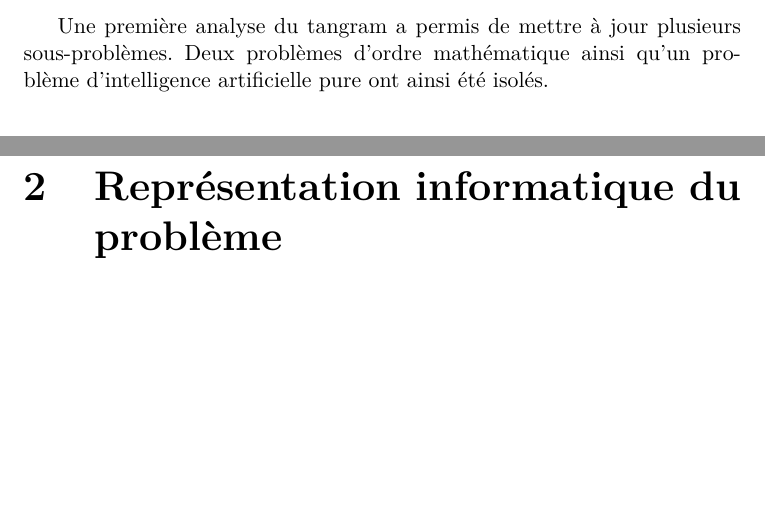
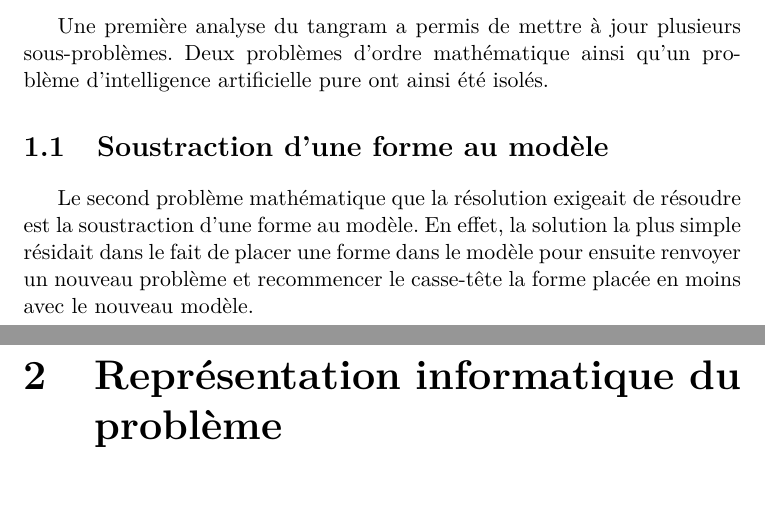
Before and after one commit to DrGlobox/Projet_Tangram, a LaTeX document (rapport/rapport.tex): two parts of pages 4 and 5 of 7, joined at a grey line, cut so that both start at the same text, the shorter picture padded with empty space. Compiled offline with pdfLaTeX.

Commit message:
Maj rapport

```diff
--- a/rapport/rapport.tex
+++ b/rapport/rapport.tex
@@ -103,6 +103,10 @@ L'analyse de ce problème constitue une partie prépondérante dans la tentative
 
 	Une première analyse du tangram a permis de mettre à jour plusieurs sous-problèmes. Deux problèmes d'ordre mathématique ainsi qu'un problème d'intelligence artificielle pure ont ainsi été isolés.
 
+		\section{Soustraction d'une forme au modèle}
+
+		Le second problème mathématique que la résolution exigeait de résoudre est la soustraction d'une forme au modèle. En effet, la solution la plus simple résidait dans le fait de placer une forme dans le modèle pour ensuite renvoyer un nouveau problème et recommencer le casse-t\^ete la forme placée en moins avec le nouveau modèle.
+
 
 	\newpage
 
```
Also changed, not shown: rapport/rapport.tex (6 more changed lines), 2 other files.
